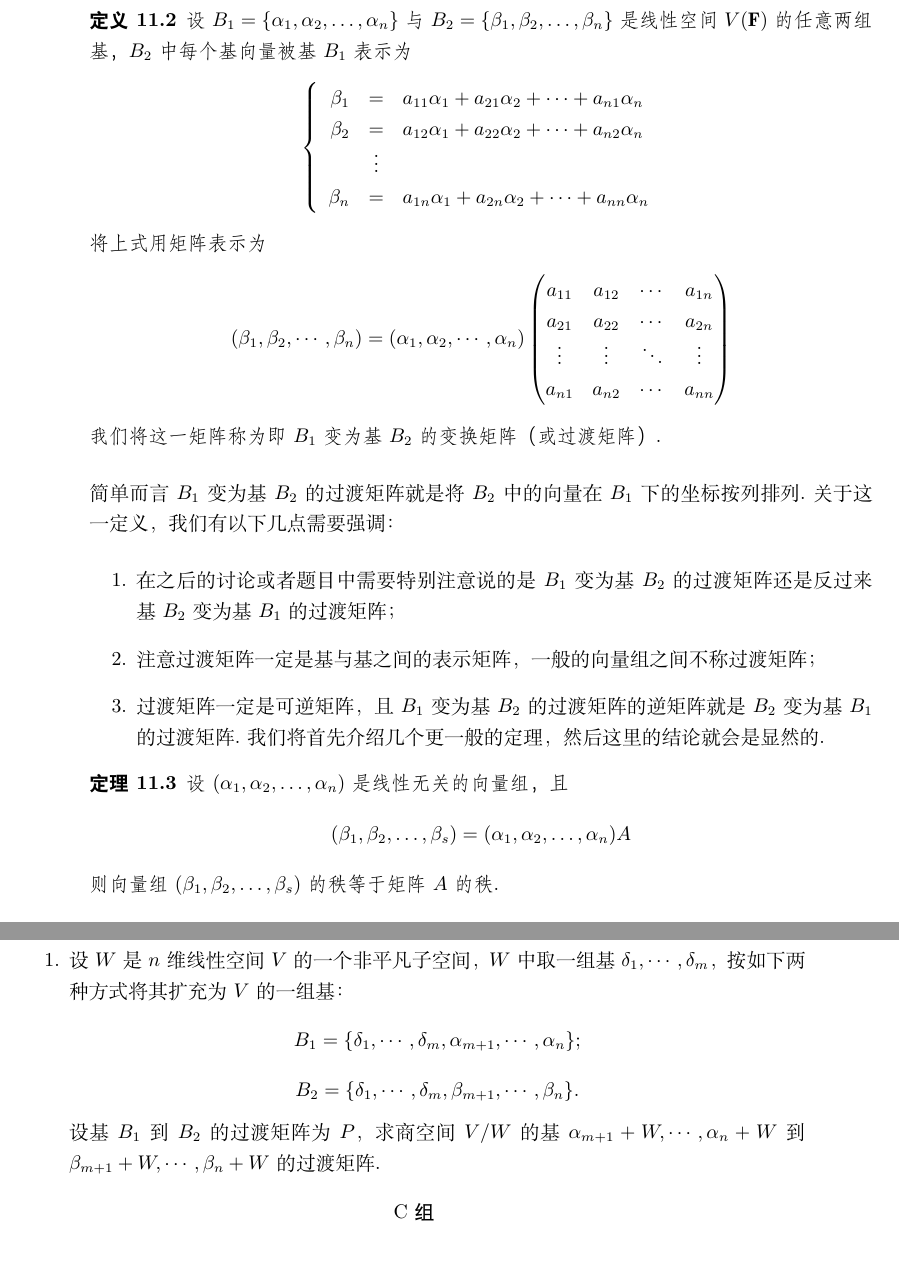
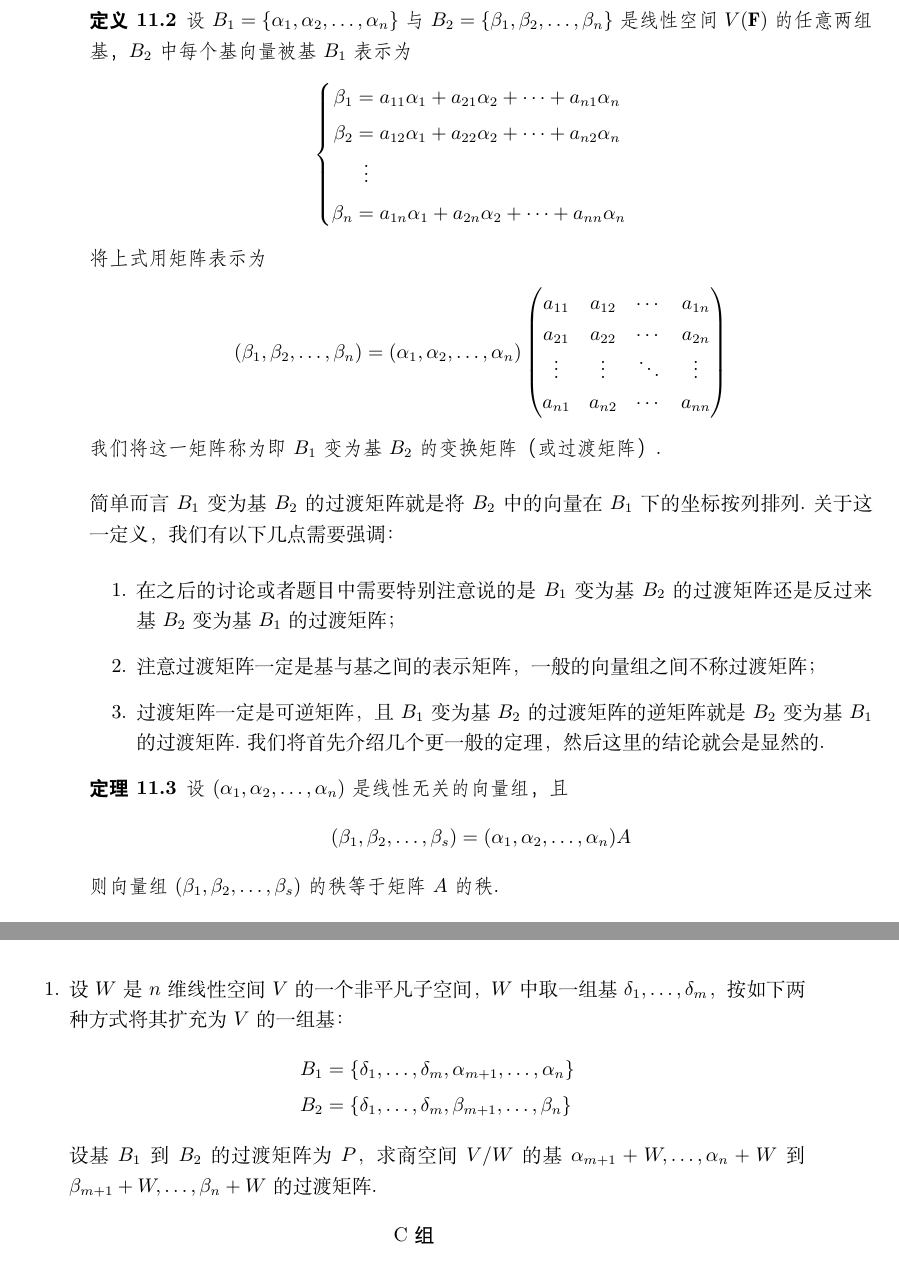
Before and after one commit to yhwu-is/Linear-Algebra-Left-Undone, a LaTeX book (讲义/线性代数荣誉课辅学讲义.tex, which reads 讲义/专题/11 矩阵的秩.tex): two parts of pages 124 and 135 of 264, joined at a grey line, cut so that both start at the same text. Compiled offline with XeLaTeX.

Commit message:
docs: Format Lec 11

```diff
--- a/讲义/专题/11 矩阵的秩.tex
+++ b/讲义/专题/11 矩阵的秩.tex
@@ -107,16 +107,14 @@ $\sigma^*$的表示矩阵可知满射等价于行满秩.
 \begin{definition}
     设$B_1=\{\alpha_1,\alpha_2,\ldots,\alpha_n\}$与$B_2=\{\beta_1,\beta_2,\ldots,\beta_n\}$是线性空间
     $V(\mathbf{F})$的任意两组基，$B_2$中每个基向量被基$B_1$表示为
-    \[ \left\{
-    \begin{array}{rcl}
-        \beta_1&=&a_{11}\alpha_1+a_{21}\alpha_2+\cdots+a_{n1}\alpha_n \\
-        \beta_2&=&a_{12}\alpha_1+a_{22}\alpha_2+\cdots+a_{n2}\alpha_n \\
-        &\vdots& \\
-        \beta_n&=&a_{1n}\alpha_1+a_{2n}\alpha_2+\cdots+a_{nn}\alpha_n
-    \end{array}
-    \right. \]
+    \[ \begin{cases} \begin{aligned}
+        \beta_1 &= a_{11}\alpha_1+a_{21}\alpha_2+\cdots+a_{n1}\alpha_n \\
+        \beta_2 &= a_{12}\alpha_1+a_{22}\alpha_2+\cdots+a_{n2}\alpha_n \\
+        &\vdotswithin{ = } \\
+        \beta_n &= a_{1n}\alpha_1+a_{2n}\alpha_2+\cdots+a_{nn}\alpha_n
+    \end{aligned} \end{cases} \]
     将上式用矩阵表示为
-    \[(\beta_1,\beta_2,\cdots,\beta_n)=(\alpha_1,\alpha_2,\cdots,\alpha_n)\begin{pmatrix}
+    \[(\beta_1,\beta_2,\ldots,\beta_n)=(\alpha_1,\alpha_2,\ldots,\alpha_n)\begin{pmatrix}
         a_{11} & a_{12} & \cdots & a_{1n} \\
         a_{21} & a_{22} & \cdots & a_{2n} \\
         \vdots & \vdots & \ddots & \vdots \\
@@ -593,12 +586,14 @@ $\begin{pmatrix}
 \end{enumerate}
 \centerline{\heiti B组}
 \begin{enumerate}
-    \item 设$W$是$n$维线性空间$V$的一个非平凡子空间，$W$中取一组基$\delta_1,\cdots,\delta_m$，按如下两种方式将其扩充为
-	$V$的一组基：
-	$$B_1=\{\delta_1,\cdots,\delta_m,\alpha_{m+1},\cdots,\alpha_n\};$$
-	$$B_2=\{\delta_1,\cdots,\delta_m,\beta_{m+1},\cdots,\beta_n\}.$$
-	设基$B_1$到$B_2$的过渡矩阵为$P$，求商空间$V/W$的基$\alpha_{m+1}+W,\cdots,\alpha_n+W$到
-	$\beta_{m+1}+W,\cdots,\beta_n+W$的过渡矩阵.
+    \item 设$W$是$n$维线性空间$V$的一个非平凡子空间，$W$中取一组基$\delta_1,\ldots,\delta_m$，按如下两种方式将其扩充为
+    $V$的一组基：
+    \begin{align*}
+        B_1&=\{\delta_1,\ldots,\delta_m,\alpha_{m+1},\ldots,\alpha_n\} \\
+        B_2&=\{\delta_1,\ldots,\delta_m,\beta_{m+1},\ldots,\beta_n\}
+    \end{align*}
+    设基$B_1$到$B_2$的过渡矩阵为$P$，求商空间$V/W$的基$\alpha_{m+1}+W,\ldots,\alpha_n+W$到
+    $\beta_{m+1}+W,\ldots,\beta_n+W$的过渡矩阵.
 \end{enumerate}
 \centerline{\heiti C组}
 \begin{enumerate}
```
Also changed, not shown: 讲义/专题/11 矩阵的秩.tex (57 more changed lines).
